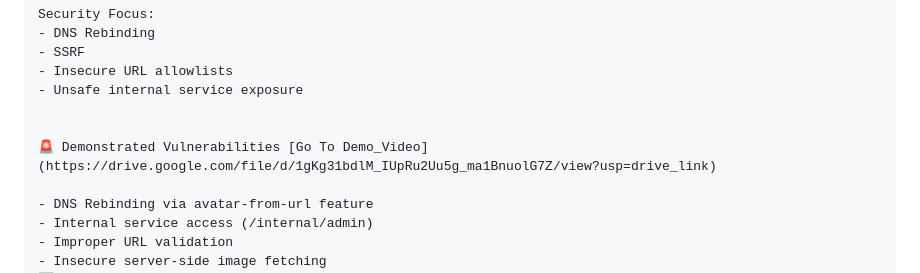
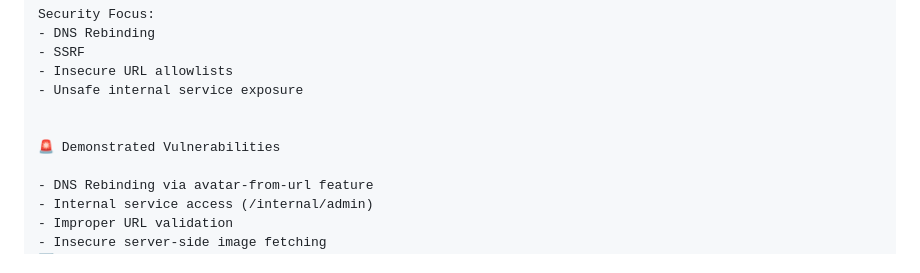
Before and after one commit to Feruza-tech/Feruza_Hassen_AXUMxINSA_Challenge, a Markdown page: README.md, the part around the change. Rendered like a GitHub page.

Commit message:
Revise README for clarity and additional information
Updated README.md to enhance project description and details.

```diff
--- a/README.md
+++ b/README.md
@@ -74,7 +74,7 @@ Security Focus:
 - Unsafe internal service exposure
 
 
-🚨 Demonstrated Vulnerabilities [Go To Demo_Video](https://drive.google.com/file/d/1gKg31bdlM_IUpRu2Uu5g_ma1BnuolG7Z/view?usp=drive_link)
+🚨 Demonstrated Vulnerabilities
 
 - DNS Rebinding via avatar-from-url feature
 - Internal service access (/internal/admin)
```
